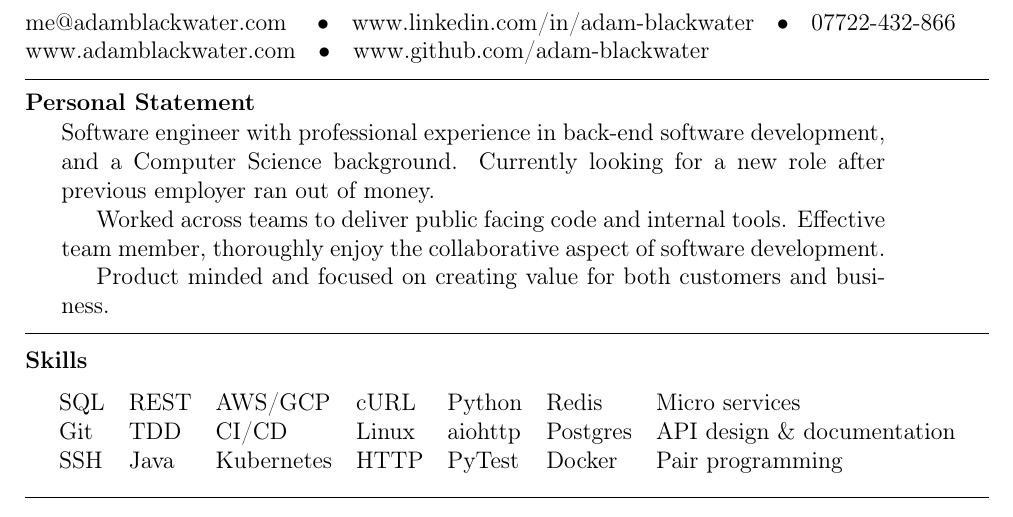
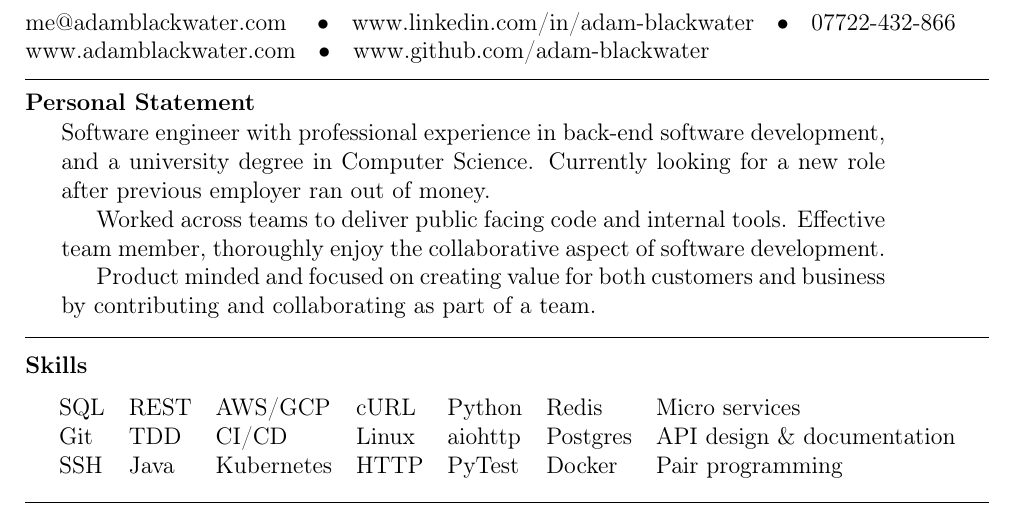
Before and after one commit to adam-blackwater/resume, a LaTeX document (Adam_Blackwater.tex): part of the page, cut so that both start at the same text. Compiled offline with pdfLaTeX.

Commit message:
Amend "Personal Statement"

```diff
--- a/Adam_Blackwater.tex
+++ b/Adam_Blackwater.tex
@@ -24,15 +23,16 @@
     {Personal Statement}
     {
         Software engineer with professional experience in back-end software
-        development, and a Computer Science background. Currently looking for a
-        new role after previous employer ran out of money.
+        development, and a university degree in Computer Science. Currently
+        looking for a new role after previous employer ran out of money.
 
         \hspace{1.5em}Worked across teams to deliver public facing code and
         internal tools. Effective team member, thoroughly enjoy the
         collaborative aspect of software development.
 
         \hspace{1.5em}Product minded and focused on creating value for both
-        customers and business.
+        customers and business by contributing and collaborating as part of a
+        team.
     }
 
 \vspace{0.8em}
```
Also changed, not shown: Adam_Blackwater.tex (3 more changed lines), 4 other files.
